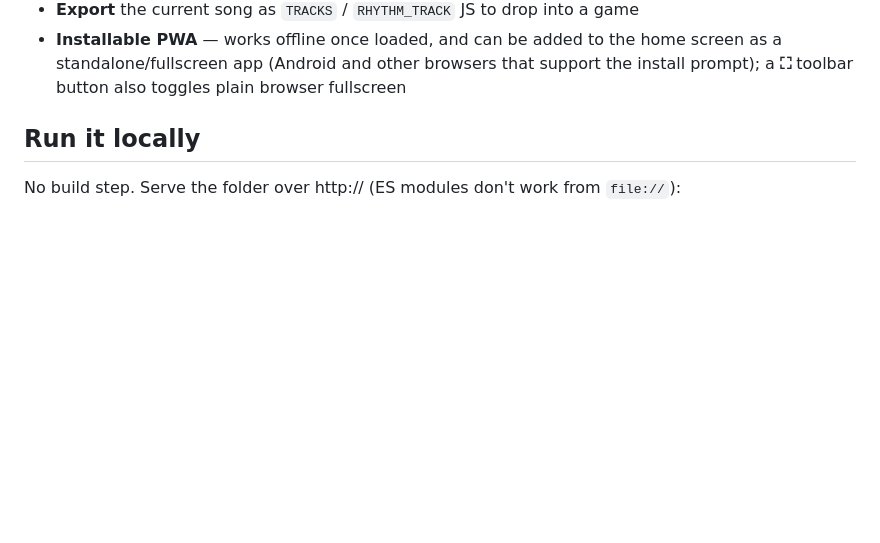
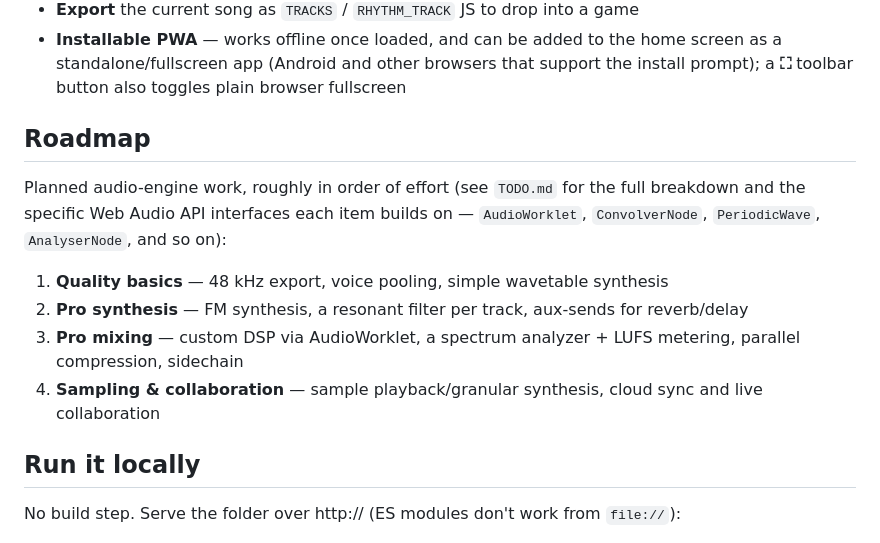
Before and after one commit to Ruperto72/music-studio, a Markdown page: README.md, the part around the change. Rendered like a GitHub page; blank space fills up the shorter version.

```diff
--- a/README.md
+++ b/README.md
@@ -26,6 +26,17 @@ game, whose soundtrack ships here as the **demo song**.
   home screen as a standalone/fullscreen app (Android and other browsers
   that support the install prompt); a **⛶** toolbar button also toggles
   plain browser fullscreen
+
+## Roadmap
+
+Planned audio-engine work, roughly in order of effort (see `TODO.md` for the
+full breakdown and the specific Web Audio API interfaces each item builds
+on — `AudioWorklet`, `ConvolverNode`, `PeriodicWave`, `AnalyserNode`, and so on):
+
+1. **Quality basics** — 48 kHz export, voice pooling, simple wavetable synthesis
+2. **Pro synthesis** — FM synthesis, a resonant filter per track, aux-sends for reverb/delay
+3. **Pro mixing** — custom DSP via AudioWorklet, a spectrum analyzer + LUFS metering, parallel compression, sidechain
+4. **Sampling & collaboration** — sample playback/granular synthesis, cloud sync and live collaboration
 
 ## Run it locally
 
```
Also changed, not shown: TODO.md (+44 -11 lines).
